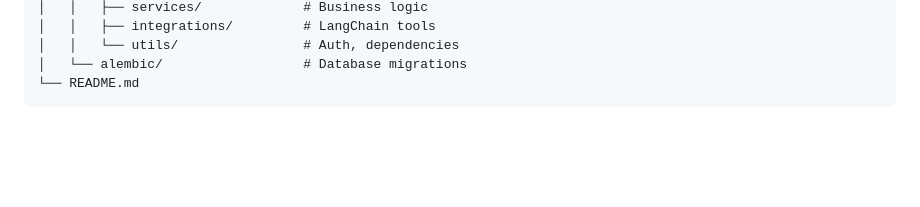
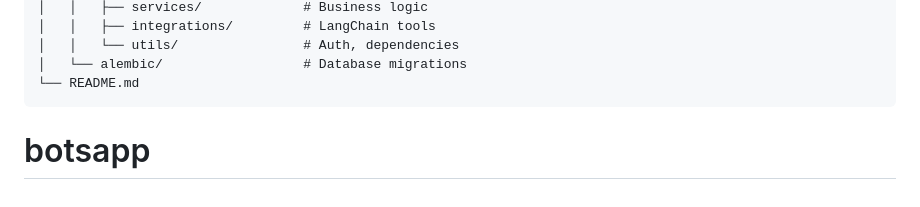
Before and after one commit to anvay-cmd/botsapp, a Markdown page: README.md, the part around the change. Rendered like a GitHub page; blank space fills up the shorter version.

````diff
--- a/README.md
+++ b/README.md
@@ -139,3 +139,4 @@ botsapp/
 │   └── alembic/                  # Database migrations
 └── README.md
 ```
+# botsapp
````
